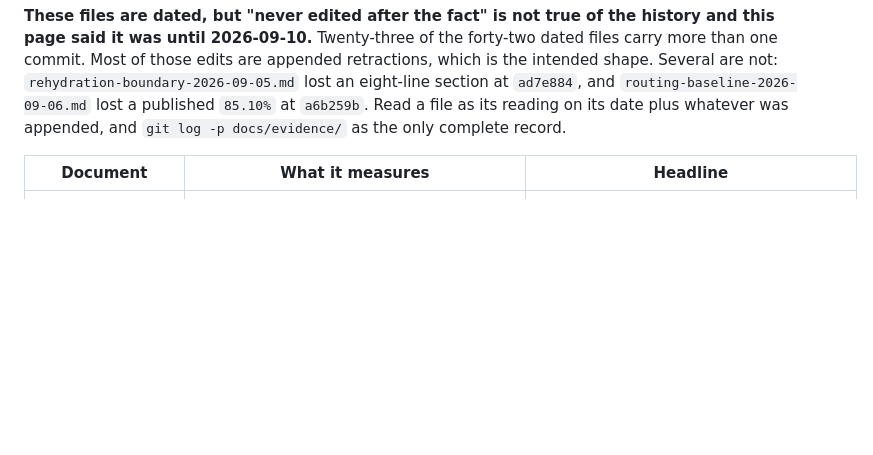
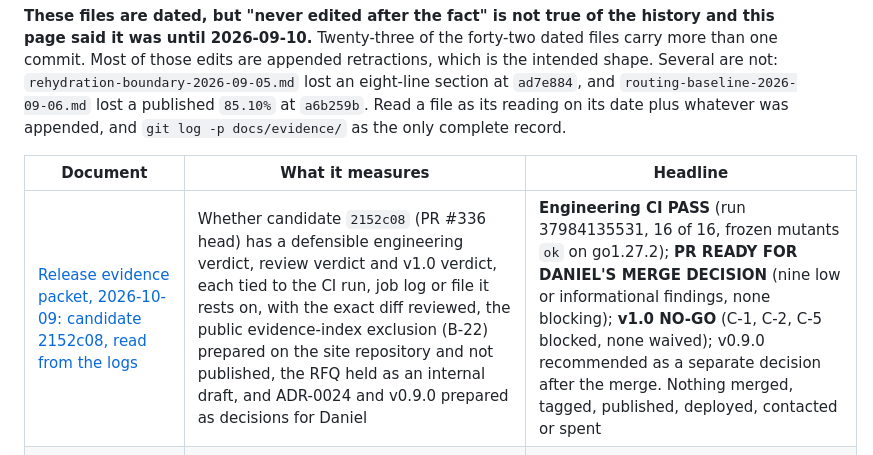
Before and after one commit to RedRobotKK/Replay, a Markdown page: docs/evidence/README.md, the part around the change. Rendered like a GitHub page; blank space fills up the shorter version.

```diff
--- a/docs/evidence/README.md
+++ b/docs/evidence/README.md
@@ -12,6 +12,7 @@ on its date plus whatever was appended, and `git log -p docs/evidence/` as the o
 
 | Document | What it measures | Headline |
 |---|---|---|
+| [Release evidence packet, 2026-10-09: candidate 2152c08, read from the logs](release-evidence-packet-1.0-2026-10-09.md) | Whether candidate `2152c08` (PR #336 head) has a defensible engineering verdict, review verdict and v1.0 verdict, each tied to the CI run, job log or file it rests on, with the exact diff reviewed, the public evidence-index exclusion (B-22) prepared on the site repository and not published, the RFQ held as an internal draft, and ADR-0024 and v0.9.0 prepared as decisions for Daniel | **Engineering CI PASS** (run 37984135531, 16 of 16, frozen mutants `ok` on go1.27.2); **PR READY FOR DANIEL'S MERGE DECISION** (nine low or informational findings, none blocking); **v1.0 NO-GO** (C-1, C-2, C-5 blocked, none waived); v0.9.0 recommended as a separate decision after the merge. Nothing merged, tagged, published, deployed, contacted or spent |
 | [The v1.0 closure ledger, 2026-10-09: every condition, every gate, one SHA](closure-ledger-1.0-2026-10-09.md) | Whether candidate `37c0d0a` can be recommended for v1.0, with every gate tied to the commit its evidence ran on, the 135-versus-144 mutant history reconciled, and the production surfaces re-fetched | NO-GO for v1.0; GO for merge review of PR #336 as a post-0.8.0 candidate. 16 of 16 CI jobs and 144 of 144 frozen mutants on `37c0d0a`; C-1, C-2 and C-5 remain, all outside the maintainer's hands |
 | [External security review packet, 2026-10-09](security-review-packet-1.0-2026-10-09.md) | What an independent reviewer needs to start on the candidate: architecture, trust boundaries, threat model, data flow, provider surfaces, provenance assumptions, supply chain, the 126 security-named tests, open findings, reproducible commands | Packet complete; no reviewer contacted, no review scheduled, no spend authorized. C-1 is BLOCKED on Daniel |
 | [Second-provider calibration runbook, 2026-10-09](second-provider-calibration-runbook-2026-10-09.md) | What C-2 requires, which parts exist on `37c0d0a` (rules, dispatch, fixtures) and the procedure and evidence that would close it | Fixture validation of the pipeline: 136 tests, six packages, exit 0, labelled as fixture validation. No corpus, no credentials; BLOCKED on Daniel's choice of option A or B |
```
Also changed, not shown: docs/evidence/release-evidence-packet-1.0-2026-10-09.md (added, +384 -0 lines).
